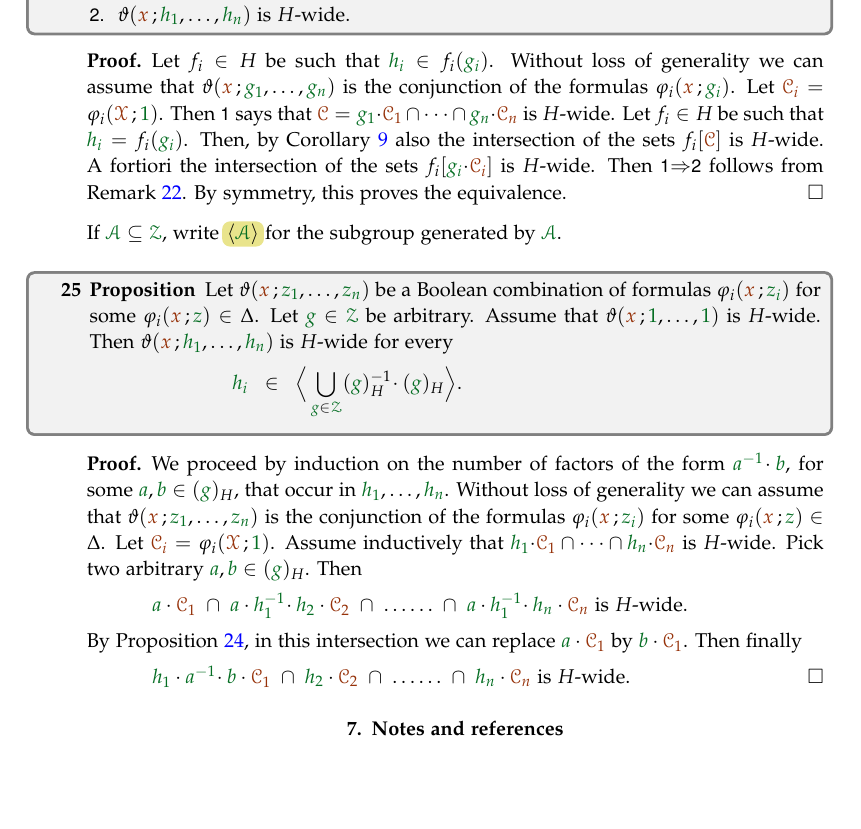
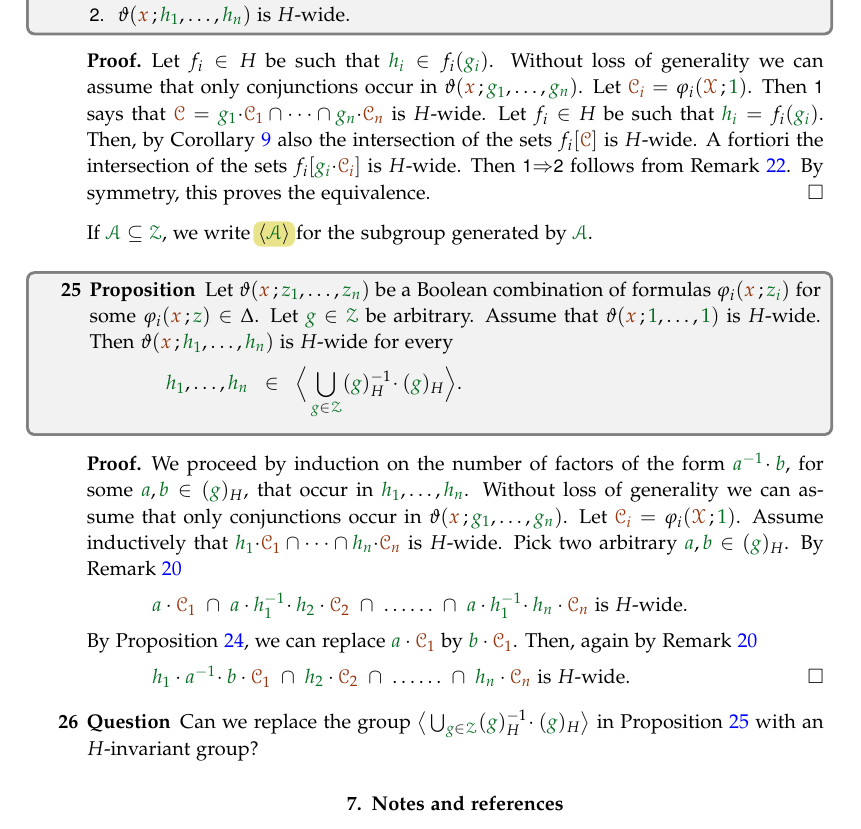
Before and after one commit to domenicozambella/strongweak, a LaTeX document (strongweak.tex): part of page 9 of 9, cut so that both start at the same text, the shorter picture padded with empty space. The pictures show the PDF file PDF/strongweak.pdf that the author committed with the source.

Commit message:
added question

```diff
--- a/strongweak.tex
+++ b/strongweak.tex
@@ -901,7 +902,7 @@ We write \emph{$({\gr g})_H$\/} for the $H$-orbit of ${\gr g}$, that is, the set
 
 \begin{proof}
   Let $f_i\in H$ be such that ${\gr h_i}\in f_i({\gr g_i})$.
-  Without loss of generality we can assume that $\theta({\mr x}\,;{\gr g_1},\dots,{\gr g_n})$ is the conjunction of the formulas $\phi_i({\mr x}\,;{\gr g_i})$.
+  Without loss of generality we can assume that only conjunctions occur in $\theta({\mr x}\,;{\gr g_1},\dots,{\gr g_n})$.
   Let ${\mr\C_i}=\phi_i(\mrX\,;{\gr 1})$.
   Then \ssf1 says that $\mrC={\gr g_1}{\cdot}{\mr\C_1}\cap\dots\cap{\gr g_n}{\cdot}{\mr\C_n}$ is $H$-wide.
   Let $f_i\in H$ be such that ${\gr h_i}=f_i({\gr g_i})$.
@@ -911,7 +912,7 @@ We write \emph{$({\gr g})_H$\/} for the $H$-orbit of ${\gr g}$, that is, the set
   By symmetry, this proves the equivalence.
 \end{proof}
 
-If $\grA\subseteq\grZ$, write \emph{$\<\grA\>$} for the subgroup generated by $\grA$.
+If $\grA\subseteq\grZ$, we write \emph{$\<\grA\>$} for the subgroup generated by $\grA$.
 
 \begin{proposition}\label{prop_stabilizer1}
   Let $\theta({\mr x}\,;{\gr z_1},\dots,{\gr z_n})$ be a Boolean combination of formulas $\phi_i({\mr x}\,;{\gr z_i})$ for some $\phi_i({\mr x}\,;{\gr z})\in\Delta$.
@@ -919,24 +920,28 @@ If $\grA\subseteq\grZ$, write \emph{$\<\grA\>$} for the subgroup generated by $\
   Assume that $\theta({\mr x}\,;{\gr 1},\dots,{\gr 1})$ is $H$-wide.
   Then $\theta({\mr x}\,;{\gr h_1},\dots,{\gr h_n})$ is $H$-wide for every
 
-  \ceq{\hfill{\gr h_i}}{\in}{\Big\<\bigcup_{{\gr g}\in\grZ}({\gr g})_H^{-1}\!\cdot({\gr g})_H\Big\>.}
+  \ceq{\hfill{\gr h_1},\dots,{\gr h_n}}{\in}{\Big\<\bigcup_{{\gr g}\in\grZ}({\gr g})_H^{-1}\!\cdot({\gr g})_H\Big\>.}
 \end{proposition}
 
 \begin{proof}
   We proceed by induction on the number of factors of the form ${\gr a^{-1}}\!\cdot{\gr b}$, for some ${\gr a},{\gr b}\in({\gr g})_H$, that occur in ${\gr h_1},\dots,{\gr h_n}$.
-  Without loss of generality we can assume that $\theta({\mr x}\,;{\gr z_1},\dots,{\gr z_n})$ is the conjunction of the formulas $\phi_i({\mr x}\,;{\gr z_i})$ for some $\phi_i({\mr x}\,;{\gr z})\in\Delta$.
+  Without loss of generality we can assume that only conjunctions occur in $\theta({\mr x}\,;{\gr g_1},\dots,{\gr g_n})$.
   Let ${\mr\C_i}=\phi_i(\mrX\,;{\gr 1})$.
   Assume inductively that ${\gr h_1}{\cdot}{\mr\C_1}\cap\dots\cap{\gr h_n}{\cdot}{\mr\C_n}$ is $H$-wide.
   Pick two arbitrary ${\gr a},{\gr b}\in({\gr g})_H$.
-  Then
+  By Remark~\ref{rem_invariance_normalsubg}
 
   \hspace*{7ex}${\gr a}\cdot{\mr\C_1}\ \cap\ {\gr a}\cdot{\gr h_1^{-1}}\!\cdot{\gr h_2}\cdot{\mr\C_2}\ \cap\ \dots\dots\ \cap\ {\gr a}\cdot{\gr h_1^{-1}}\!\cdot{\gr h_n}\cdot{\mr\C_n}$ is $H$-wide.
 
-  By Proposition~\ref{prop_wideHcojugate}, in this intersection we can replace ${\gr a}\cdot{\mr\C_1}$ by ${\gr b}\cdot{\mr\C_1}$.
-  Then finally
+  By Proposition~\ref{prop_wideHcojugate}, we can replace ${\gr a}\cdot{\mr\C_1}$ by ${\gr b}\cdot{\mr\C_1}$.
+  Then, again by Remark~\ref{rem_invariance_normalsubg}
 
   \hspace*{7ex}${\gr h_1}\cdot{\gr a^{-1}}\!\cdot{\gr b}\cdot{\mr\C_1}\ \cap\ {\gr h_2}\cdot{\mr\C_2}\ \cap\ \dots\dots\ \cap\ {\gr h_n}\cdot{\mr\C_n}$ is $H$-wide.
 \end{proof}
+
+\begin{question}
+  Can we replace the group $\big\<\bigcup_{{\gr g}\in\grZ}({\gr g})_H^{-1}\!\cdot({\gr g})_H\big\>$ in Proposition~\ref{prop_stabilizer1} with an $H$-invariant group?
+\end{question}
 
 %%%%%%%%%%%%%%%%%%%%%%%%%%
 %%%%%%%%%%%%%%%%%%%%%%%%%%
```
Also changed, not shown: PDF/strongweak.pdf, strongweak.tex (1 more changed lines).
